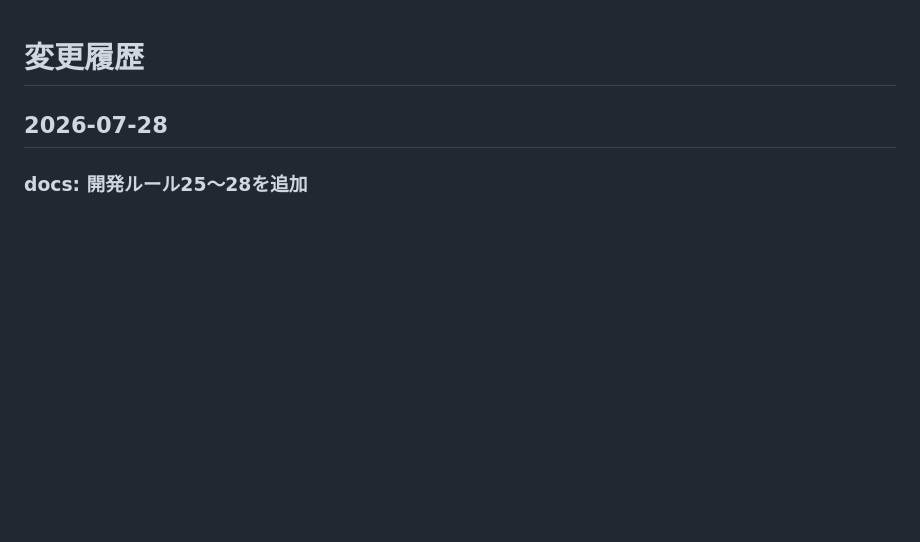
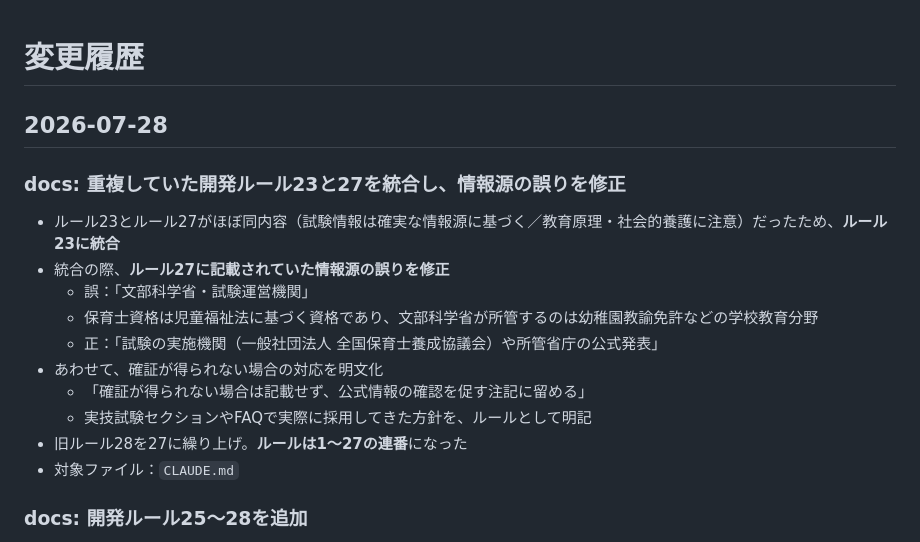
Before and after one commit to takakoseki/hoikushi_quiz, a Markdown page: CHANGELOG.md, the part around the change. Drawn GitHub-style; blank space fills up the shorter version.

Commit message:
docs: 重複していた開発ルール23と27を統合し、情報源の誤りを修正 (#72)
ルール23とルール27がほぼ同内容（試験情報は確実な情報源に基づく／
教育原理・社会的養護に注意）だったため、ルール23に統合する。

統合の際、ルール27に記載されていた情報源の誤りを修正した。
保育士資格は児童福祉法に基づく資格であり、文部科学省が所管するのは
幼稚園教諭免許などの学校教育分野である。試験の実施機関である
一般社団法人 全国保育士養成協議会や所管省庁を情報源として示す。

あわせて、確証が得られない場合は記載せず公式情報の確認を促す注記に
留める、という運用を明文化した。実技試験セクションやFAQで実際に
採用してきた方針をルールとして残す。

旧ルール28は27に繰り上げ。ルールは1〜27の連番になった。


Claude-Session: https://claude.ai/code/session_01BnifowUZ2DBpS7FRBHhzMM

Co-authored-by: Claude <noreply@anthropic.com>

```diff
--- a/CHANGELOG.md
+++ b/CHANGELOG.md
@@ -2,6 +2,19 @@
 # 変更履歴
 
 ## 2026-07-28
+
+### docs: 重複していた開発ルール23と27を統合し、情報源の誤りを修正
+
+- ルール23とルール27がほぼ同内容（試験情報は確実な情報源に基づく／教育原理・社会的養護に注意）だったため、**ルール23に統合**
+- 統合の際、**ルール27に記載されていた情報源の誤りを修正**
+  - 誤：「文部科学省・試験運営機関」
+  - 保育士資格は児童福祉法に基づく資格であり、文部科学省が所管するのは幼稚園教諭免許などの学校教育分野
+  - 正：「試験の実施機関（一般社団法人 全国保育士養成協議会）や所管省庁の公式発表」
+- あわせて、確証が得られない場合の対応を明文化
+  - 「確証が得られない場合は記載せず、公式情報の確認を促す注記に留める」
+  - 実技試験セクションやFAQで実際に採用してきた方針を、ルールとして明記
+- 旧ルール28を27に繰り上げ。**ルールは1〜27の連番**になった
+- 対象ファイル：`CLAUDE.md`
 
 ### docs: 開発ルール25〜28を追加
 
```
Also changed, not shown: CLAUDE.md (+2 -3 lines).
